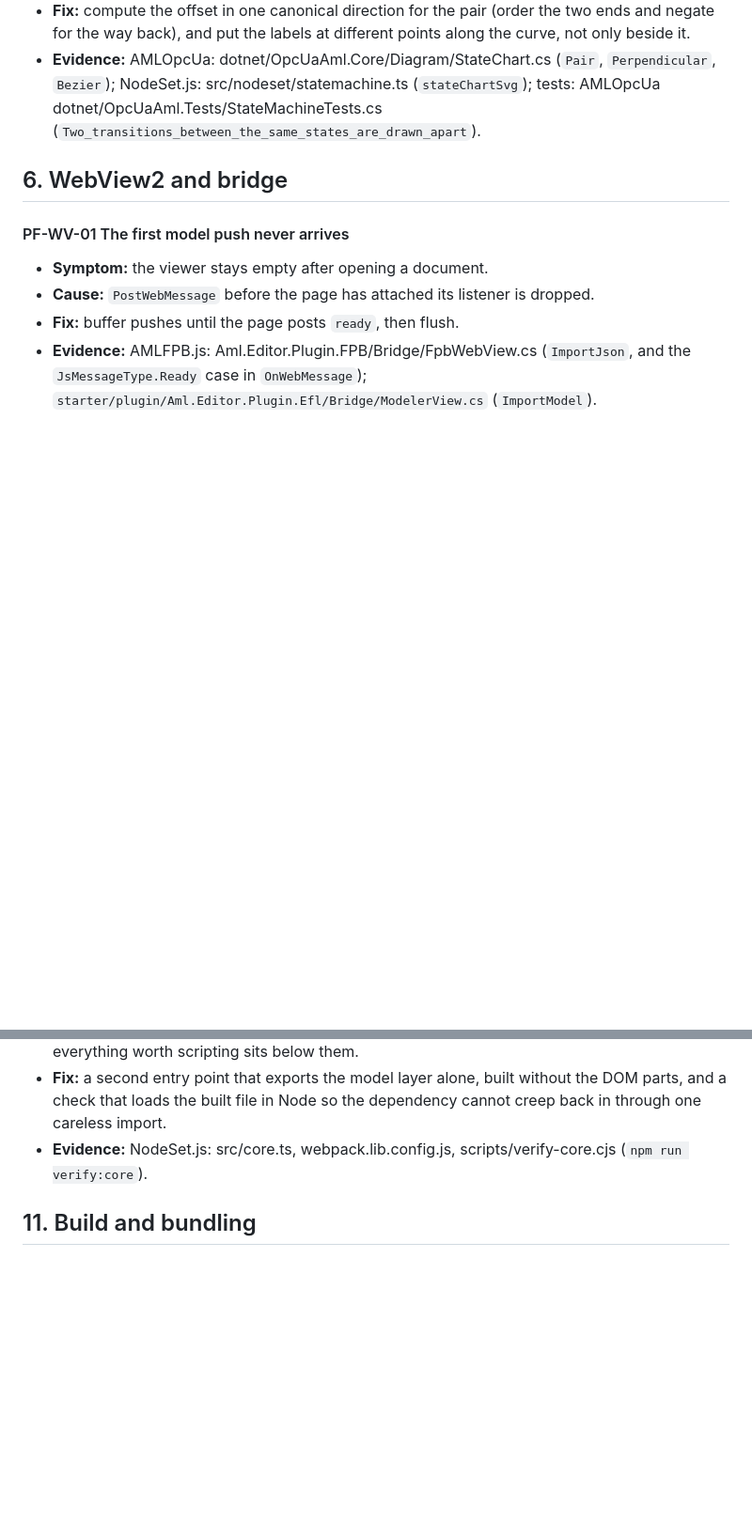
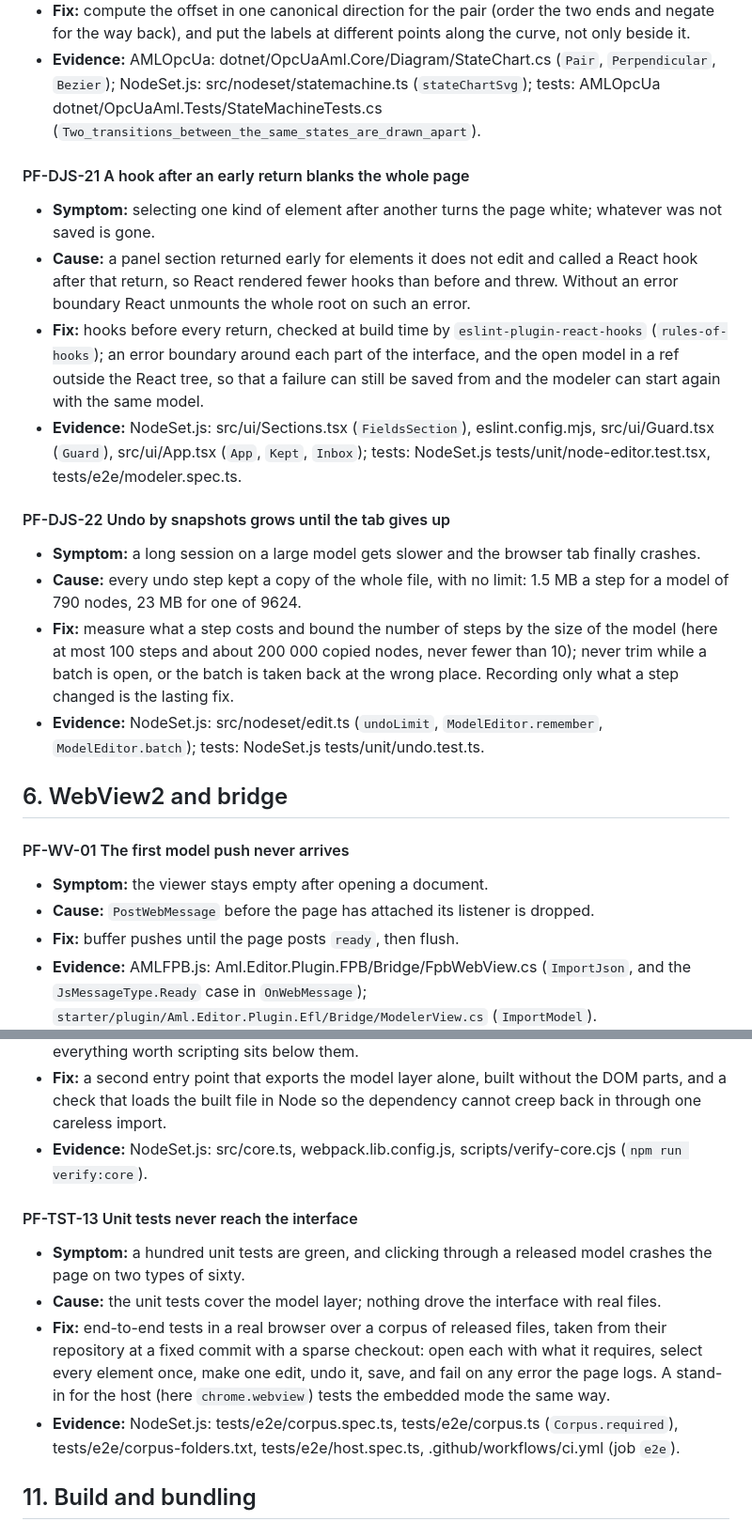
Before and after one commit to HamiedNabizada/aml-plugin-playbook, a Markdown page: docs/09-pitfalls.md, 2 parts joined by grey strips. Shown at 94% size. Drawn GitHub-style; blank space fills up the shorter version.

Commit message:
docs(pitfalls): Add a package that lacked its modeler, hooks after a return, bounded undo and corpus e2e

```diff
--- a/docs/09-pitfalls.md
+++ b/docs/09-pitfalls.md
@@ -948,6 +948,31 @@ evidence of what goes wrong otherwise. The main lines of advice are in
   `Bezier`); NodeSet.js: src/nodeset/statemachine.ts (`stateChartSvg`); tests:
   AMLOpcUa dotnet/OpcUaAml.Tests/StateMachineTests.cs
   (`Two_transitions_between_the_same_states_are_drawn_apart`).
+
+#### PF-DJS-21 A hook after an early return blanks the whole page
+- **Symptom:** selecting one kind of element after another turns the page white; whatever was
+  not saved is gone.
+- **Cause:** a panel section returned early for elements it does not edit and called a React
+  hook after that return, so React rendered fewer hooks than before and threw. Without an error
+  boundary React unmounts the whole root on such an error.
+- **Fix:** hooks before every return, checked at build time by `eslint-plugin-react-hooks`
+  (`rules-of-hooks`); an error boundary around each part of the interface, and the open model
+  in a ref outside the React tree, so that a failure can still be saved from and the modeler can
+  start again with the same model.
+- **Evidence:** NodeSet.js: src/ui/Sections.tsx (`FieldsSection`), eslint.config.mjs,
+  src/ui/Guard.tsx (`Guard`), src/ui/App.tsx (`App`, `Kept`, `Inbox`); tests:
+  NodeSet.js tests/unit/node-editor.test.tsx, tests/e2e/modeler.spec.ts.
+
+#### PF-DJS-22 Undo by snapshots grows until the tab gives up
+- **Symptom:** a long session on a large model gets slower and the browser tab finally crashes.
+- **Cause:** every undo step kept a copy of the whole file, with no limit: 1.5 MB a step for a
+  model of 790 nodes, 23 MB for one of 9624.
+- **Fix:** measure what a step costs and bound the number of steps by the size of the model
+  (here at most 100 steps and about 200 000 copied nodes, never fewer than 10); never trim
+  while a batch is open, or the batch is taken back at the wrong place. Recording only what a
+  step changed is the lasting fix.
+- **Evidence:** NodeSet.js: src/nodeset/edit.ts (`undoLimit`, `ModelEditor.remember`,
+  `ModelEditor.batch`); tests: NodeSet.js tests/unit/undo.test.ts.
 
 ## 6. WebView2 and bridge
 
@@ -1593,6 +1618,17 @@ evidence of what goes wrong otherwise. The main lines of advice are in
 - **Evidence:** NodeSet.js: src/core.ts, webpack.lib.config.js, scripts/verify-core.cjs
   (`npm run verify:core`).
 
+#### PF-TST-13 Unit tests never reach the interface
+- **Symptom:** a hundred unit tests are green, and clicking through a released model crashes
+  the page on two types of sixty.
+- **Cause:** the unit tests cover the model layer; nothing drove the interface with real files.
+- **Fix:** end-to-end tests in a real browser over a corpus of released files, taken from their
+  repository at a fixed commit with a sparse checkout: open each with what it requires, select
+  every element once, make one edit, undo it, save, and fail on any error the page logs. A
+  stand-in for the host (here `chrome.webview`) tests the embedded mode the same way.
+- **Evidence:** NodeSet.js: tests/e2e/corpus.spec.ts, tests/e2e/corpus.ts (`Corpus.required`),
+  tests/e2e/corpus-folders.txt, tests/e2e/host.spec.ts, .github/workflows/ci.yml (job `e2e`).
+
 ## 11. Build and bundling
 
 #### PF-BLD-01 The library thinks it runs outside a browser
```
Also changed, not shown: other parts of docs/09-pitfalls.md (+20 -0 lines).
